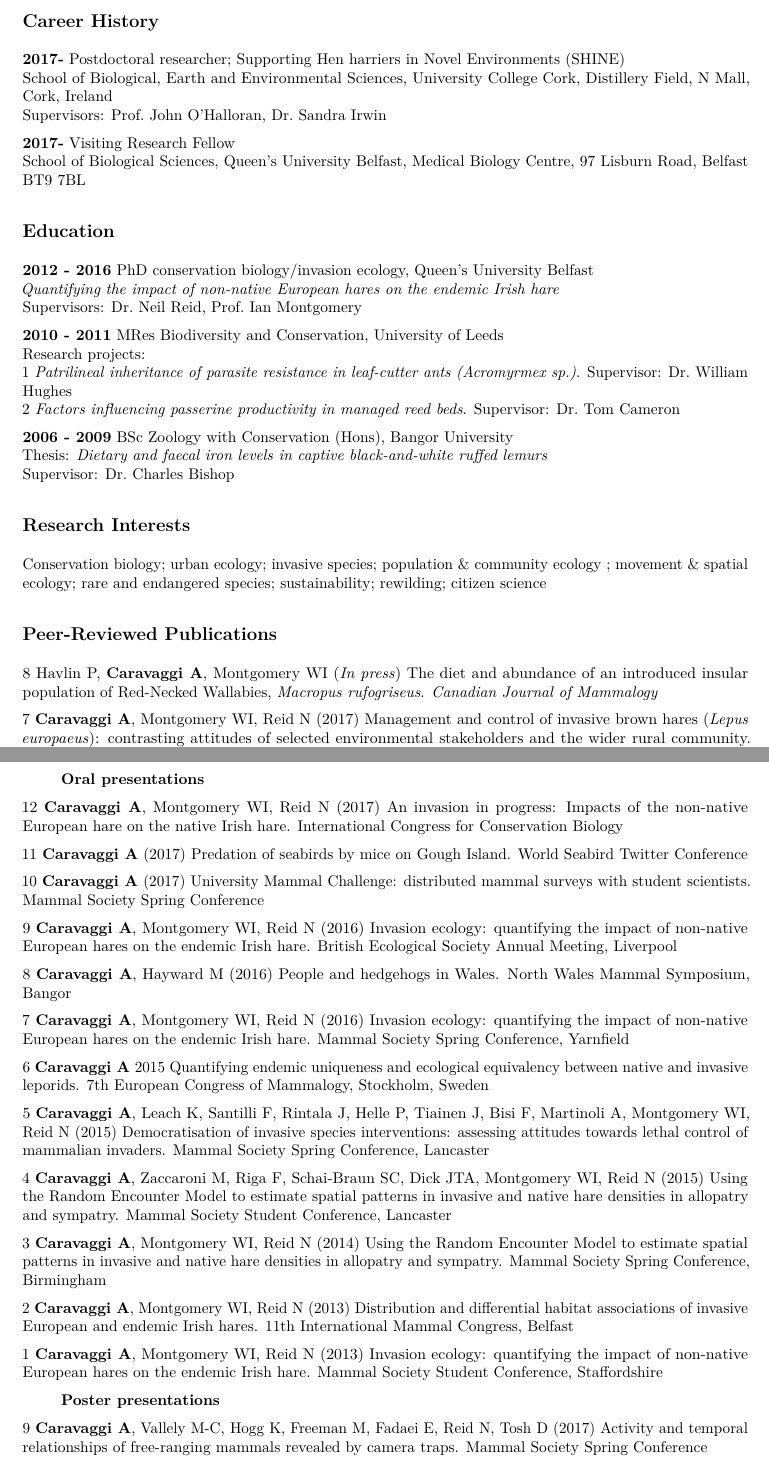
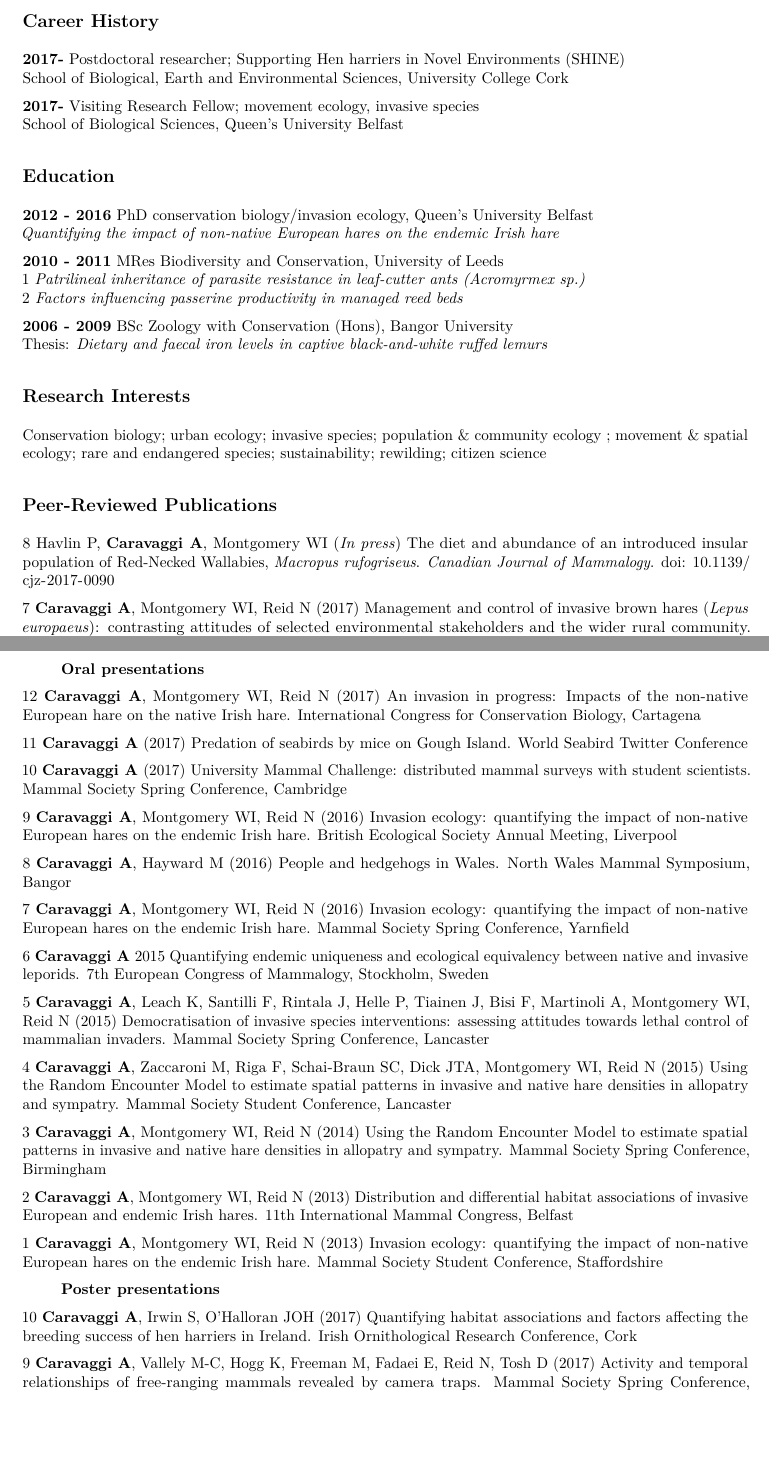
Before and after one commit to arcaravaggi/CV, an R Markdown document (Anthony_Caravaggi_CV.Rmd): two parts of pages 1 and 3 of 8 before the commit and two parts of pages 1 and 3 of 7 after it, joined at a grey line, cut so that both start at the same text, the shorter picture padded with empty space. The pictures show the output file Anthony_Caravaggi_CV.pdf that the author committed with the source.

Commit message:
Latest update

```diff
--- a/Anthony_Caravaggi_CV.Rmd
+++ b/Anthony_Caravaggi_CV.Rmd
@@ -10,25 +10,21 @@ Anthony Caravaggi
 
 ## Career History
 **2017-** Postdoctoral researcher; [Supporting Hen harriers in Novel Environments (SHINE)](https://www.ucc.ie/en/forestecology/research/shine/)
-School of Biological, Earth and Environmental Sciences, [University College Cork](http://www.ucc.ie/en/), Distillery Field, N Mall, Cork, Ireland
-Supervisors: Prof. John O'Halloran, Dr. Sandra Irwin
+School of Biological, Earth and Environmental Sciences, [University College Cork](http://www.ucc.ie/en/)
 
-**2017-** Visiting Research Fellow
-School of Biological Sciences, [Queen's University Belfast](http://www.qub.ac.uk/schools/SchoolofBiologicalSciences/), Medical Biology Centre, 97 Lisburn Road, Belfast BT9 7BL
+**2017-** Visiting Research Fellow; movement ecology, invasive species
+School of Biological Sciences, [Queen's University Belfast](http://www.qub.ac.uk/schools/SchoolofBiologicalSciences/)
 
 ## Education
-**2012 - 2016** 	PhD conservation biology/invasion ecology, [Queen's University Belfast](http://www.qub.ac.uk/schools/SchoolofBiologicalSciences/)
+**2012 - 2016** PhD conservation biology/invasion ecology, [Queen's University Belfast](http://www.qub.ac.uk/schools/SchoolofBiologicalSciences/)
 *Quantifying the impact of non-native European hares on the endemic Irish hare*
-Supervisors: Dr. Neil Reid, Prof. Ian Montgomery
 
 **2010 - 2011**	MRes Biodiversity and Conservation, [University of Leeds](https://www.leeds.ac.uk/)
-Research projects:
-1 *Patrilineal inheritance of parasite resistance in leaf-cutter ants (Acromyrmex sp.)*. Supervisor: Dr. William Hughes
-2 *Factors influencing passerine productivity in managed reed beds*. Supervisor: Dr. Tom Cameron
+1 *Patrilineal inheritance of parasite resistance in leaf-cutter ants (Acromyrmex sp.)*
+2 *Factors influencing passerine productivity in managed reed beds*
 
 **2006 - 2009**	BSc Zoology with Conservation (Hons), [Bangor University](https://www.bangor.ac.uk/)
 Thesis: *Dietary and faecal iron levels in captive black-and-white ruffed lemurs*
-Supervisor: Dr. Charles Bishop
 
 ## Research Interests
 Conservation biology; urban ecology; invasive species; population & community ecology ; movement & spatial ecology; rare and endangered species; sustainability; rewilding; citizen science
@@ -57,7 +53,7 @@ Hare survey of Ireland
 
 --->
 
-8 Havlin P, **Caravaggi A**, Montgomery WI (*In press*) The diet and abundance of an introduced insular population of Red-Necked Wallabies, *Macropus rufogriseus*. *Canadian Journal of Mammalogy*
+8 Havlin P, **Caravaggi A**, Montgomery WI (*In press*) The diet and abundance of an introduced insular population of Red-Necked Wallabies, *Macropus rufogriseus*. *Canadian Journal of Mammalogy*. doi: [10.1139/cjz-2017-0090](10.1139/cjz-2017-0090)
 
 7 **Caravaggi A**, Montgomery WI, Reid N (2017) Management and control of invasive brown hares (*Lepus europaeus*): contrasting attitudes of selected environmental stakeholders and the wider rural community. *Proceedings of the Royal Irish Academy: Biology & Environment*. 117B: 1-11. doi: [10.3318/bioe.2017.08](http://www.jstor.org/stable/10.3318/bioe.2017.08)
 
@@ -112,11 +108,11 @@ Hare survey of Ireland
 
 > **Oral presentations**
 
-12 **Caravaggi A**, Montgomery WI, Reid N (2017) An invasion in progress: Impacts of the non-native European hare on the native Irish hare. International Congress for Conservation Biology
+12 **Caravaggi A**, Montgomery WI, Reid N (2017) An invasion in progress: Impacts of the non-native European hare on the native Irish hare. International Congress for Conservation Biology, Cartagena
 
 11 **Caravaggi A** (2017) Predation of seabirds by mice on Gough Island. World Seabird Twitter Conference
 
-10 **Caravaggi A** (2017) University Mammal Challenge: distributed mammal surveys with student scientists. Mammal Society Spring Conference
+10 **Caravaggi A** (2017) University Mammal Challenge: distributed mammal surveys with student scientists. Mammal Society Spring Conference, Cambridge
 
 9 **Caravaggi A**, Montgomery WI, Reid N (2016) Invasion ecology: quantifying the impact of non-native European hares on the endemic Irish hare. British Ecological Society Annual Meeting, Liverpool
 
@@ -138,7 +134,9 @@ Hare survey of Ireland
 
 > **Poster presentations**
 
-9 **Caravaggi A**, Vallely M-C, Hogg K, Freeman M, Fadaei E, Reid N, Tosh D (2017) Activity and temporal relationships of free-ranging mammals revealed by camera traps. Mammal Society Spring Conference
+10 **Caravaggi A**, Irwin S, O'Halloran JOH (2017) Quantifying habitat associations and factors affecting the breeding success of hen harriers in Ireland. Irish Ornithological Research Conference, Cork
+
+9 **Caravaggi A**, Vallely M-C, Hogg K, Freeman M, Fadaei E, Reid N, Tosh D (2017) Activity and temporal relationships of free-ranging mammals revealed by camera traps. Mammal Society Spring Conference, Cambridge
 
 8 **Caravaggi A**, Montgomery WI, Reid N (2015) The democratisation of conservation: public attitudes towards lethal control of invasive leporids and implications for species management. 7th European Congress of Mammalogy, Stockholm, Sweden
 
```
Also changed, not shown: Anthony_Caravaggi_CV.pdf, Anthony_Caravaggi_CV.Rmd (10 more changed lines).
